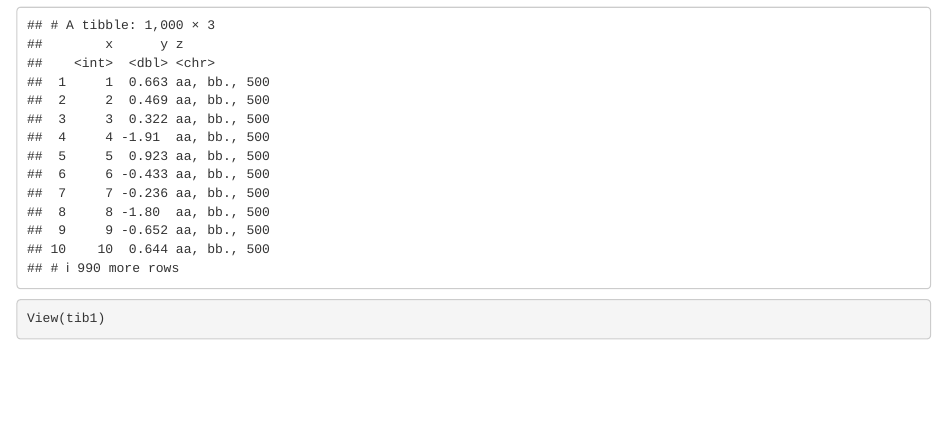
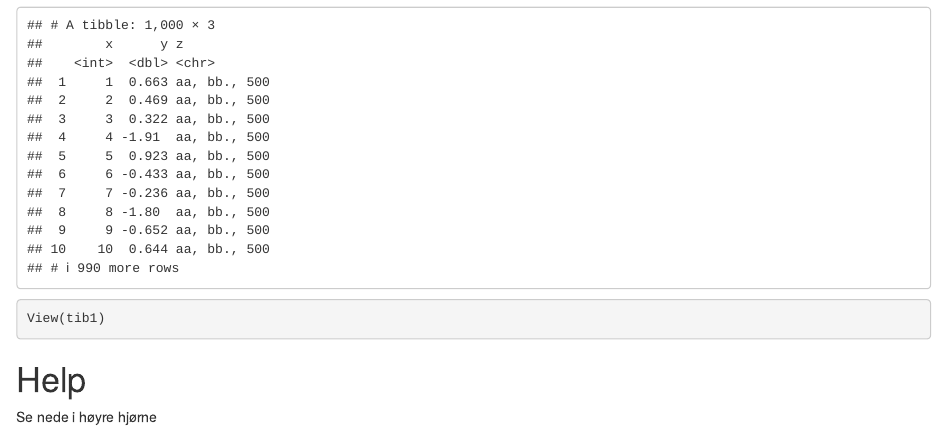
Before and after one commit to kmaake/r_introduction, an R Markdown document (Untitled.Rmd): the page in a window 1100 px wide, from 3940 px down. Rendered offline with R 4.5, knitr and Pandoc, with nearby package versions; code that draws random numbers runs with fixed seeds of ours; some code elsewhere in the file could not run offline; common packages that the code uses without loading them are loaded.

Commit message:
small changes

````diff
--- a/Untitled.Rmd
+++ b/Untitled.Rmd
@@ -83,3 +83,11 @@ tib1 <- tibble(x = 1:1000, y = rnorm(1000), z = rep("aa, bb., 500"))
 tib1
 View(tib1)
 ```
+
+# Help
+
+Se nede i høyre hjørne
+
+```{r}
+
+```
````
Also changed, not shown: Untitled.nb.html.
